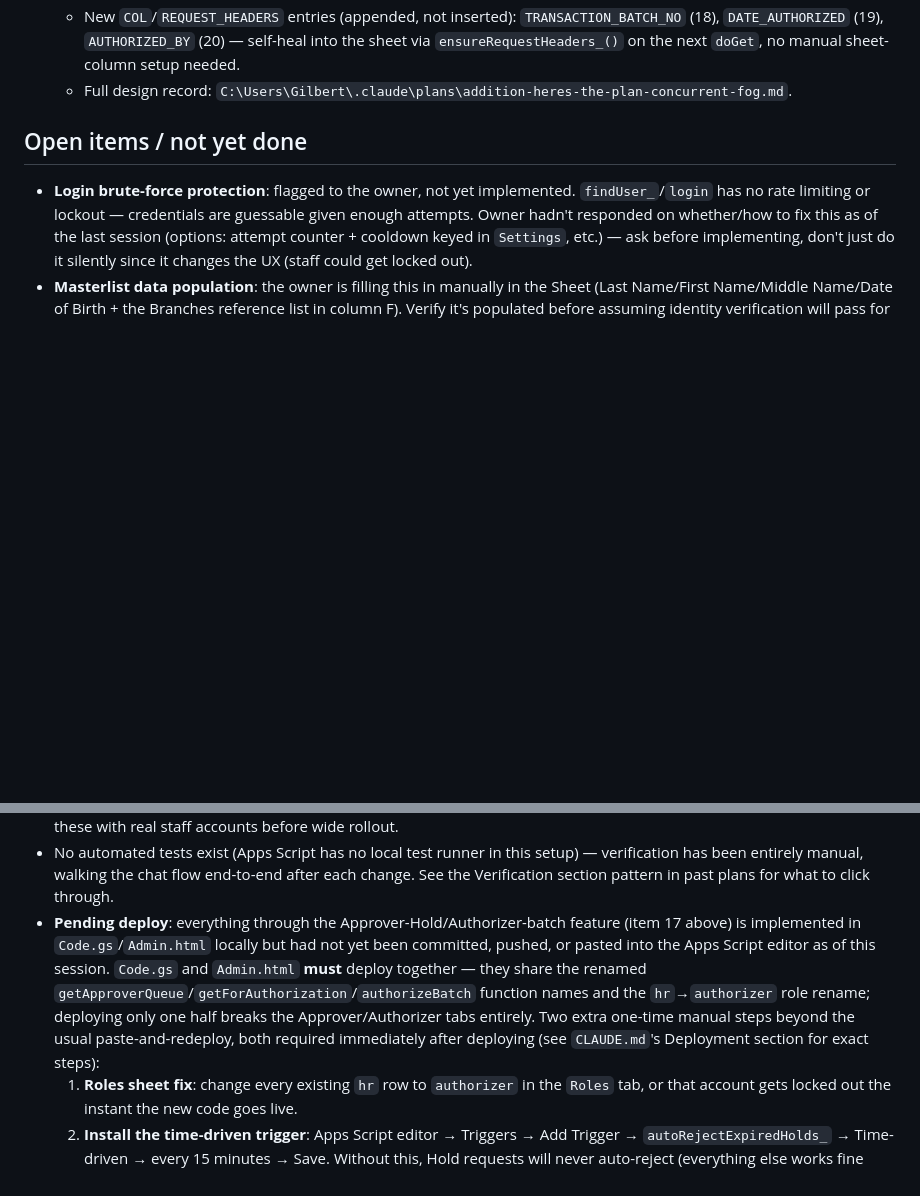
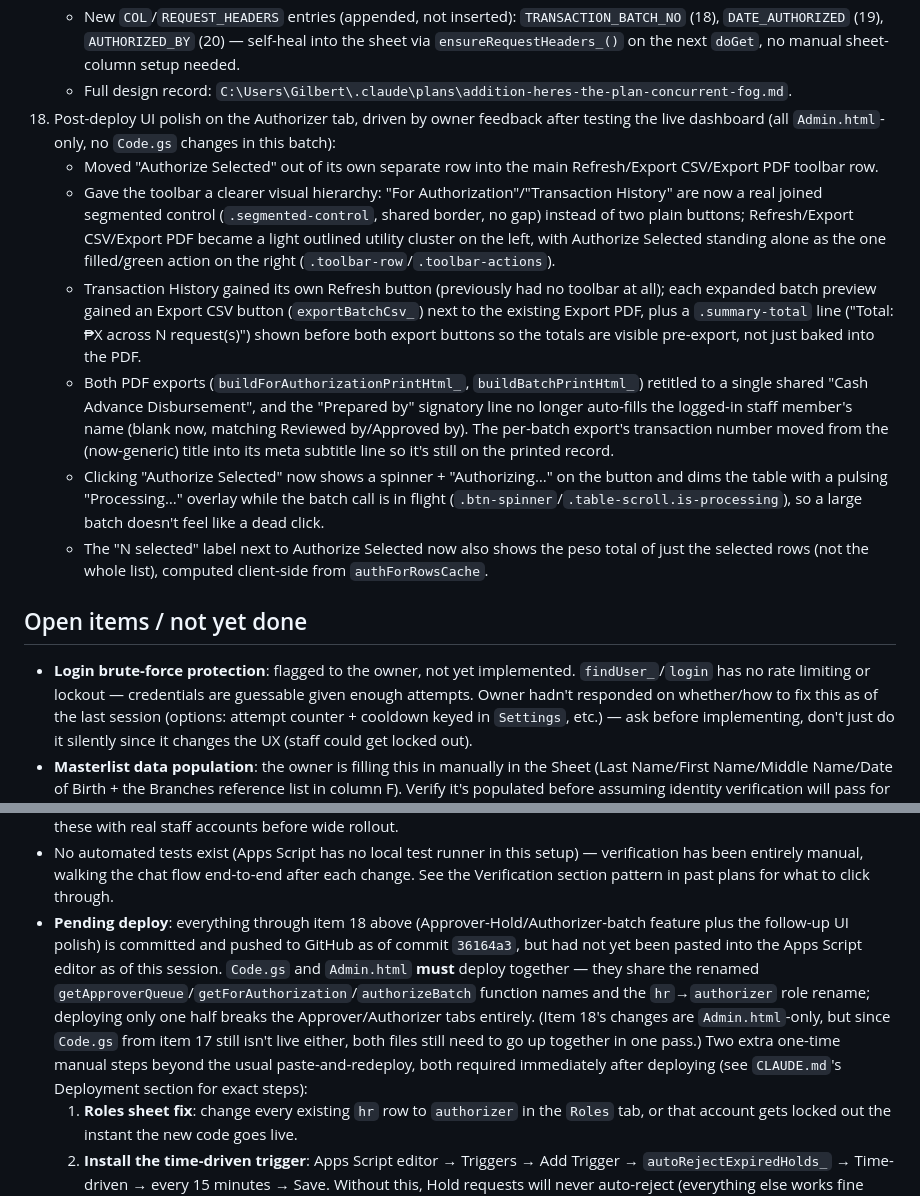
Before and after one commit to photolinepayroll/CAportal, a Markdown page: resume.md, 2 parts joined by grey strips. Drawn GitHub-style; blank space fills up the shorter version.

Commit message:
Document Authorizer tab UI polish (toolbar hierarchy, history export, PDF titles)
Updates CLAUDE.md's Authorizer batch disbursement business rule and adds
build-history item 18 plus a refreshed pending-deploy note in resume.md,
covering the toolbar layout fixes, Transaction History refresh/CSV/totals,
shared PDF title with blank Prepared-by, and the authorize loading effects
committed since the Approver Hold/Authorizer feature landed.

Co-Authored-By: Claude Sonnet 5 <noreply@anthropic.com>

```diff
--- a/resume.md
+++ b/resume.md
@@ -111,6 +111,29 @@ and iterating on real feedback.
       `DATE_AUTHORIZED` (19), `AUTHORIZED_BY` (20) — self-heal into the sheet via
       `ensureRequestHeaders_()` on the next `doGet`, no manual sheet-column setup needed.
     - Full design record: `C:\Users\Gilbert\.claude\plans\addition-heres-the-plan-concurrent-fog.md`.
+18. Post-deploy UI polish on the Authorizer tab, driven by owner feedback after testing the live
+    dashboard (all `Admin.html`-only, no `Code.gs` changes in this batch):
+    - Moved "Authorize Selected" out of its own separate row into the main
+      Refresh/Export CSV/Export PDF toolbar row.
+    - Gave the toolbar a clearer visual hierarchy: "For Authorization"/"Transaction History" are now
+      a real joined segmented control (`.segmented-control`, shared border, no gap) instead of two
+      plain buttons; Refresh/Export CSV/Export PDF became a light outlined utility cluster on the
+      left, with Authorize Selected standing alone as the one filled/green action on the right
+      (`.toolbar-row`/`.toolbar-actions`).
+    - Transaction History gained its own Refresh button (previously had no toolbar at all); each
+      expanded batch preview gained an Export CSV button (`exportBatchCsv_`) next to the existing
+      Export PDF, plus a `.summary-total` line ("Total: ₱X across N request(s)") shown before both
+      export buttons so the totals are visible pre-export, not just baked into the PDF.
+    - Both PDF exports (`buildForAuthorizationPrintHtml_`, `buildBatchPrintHtml_`) retitled to a
+      single shared "Cash Advance Disbursement", and the "Prepared by" signatory line no longer
+      auto-fills the logged-in staff member's name (blank now, matching Reviewed by/Approved by).
+      The per-batch export's transaction number moved from the (now-generic) title into its meta
+      subtitle line so it's still on the printed record.
+    - Clicking "Authorize Selected" now shows a spinner + "Authorizing…" on the button and dims the
+      table with a pulsing "Processing…" overlay while the batch call is in flight
+      (`.btn-spinner`/`.table-scroll.is-processing`), so a large batch doesn't feel like a dead click.
+    - The "N selected" label next to Authorize Selected now also shows the peso total of just the
+      selected rows (not the whole list), computed client-side from `authForRowsCache`.
 
 ## Open items / not yet done
 - **Login brute-force protection**: flagged to the owner, not yet implemented. `findUser_`/`login`
@@ -126,13 +149,15 @@ and iterating on real feedback.
 - No automated tests exist (Apps Script has no local test runner in this setup) — verification has
   been entirely manual, walking the chat flow end-to-end after each change. See the Verification
   section pattern in past plans for what to click through.
-- **Pending deploy**: everything through the Approver-Hold/Authorizer-batch feature (item 17 above)
-  is implemented in `Code.gs`/`Admin.html` locally but had not yet been committed, pushed, or pasted
-  into the Apps Script editor as of this session. `Code.gs` and `Admin.html` **must** deploy together
-  — they share the renamed `getApproverQueue`/`getForAuthorization`/`authorizeBatch` function names
-  and the `hr`→`authorizer` role rename; deploying only one half breaks the Approver/Authorizer tabs
-  entirely. Two extra one-time manual steps beyond the usual paste-and-redeploy, both required
-  immediately after deploying (see `CLAUDE.md`'s Deployment section for exact steps):
+- **Pending deploy**: everything through item 18 above (Approver-Hold/Authorizer-batch feature plus
+  the follow-up UI polish) is committed and pushed to GitHub as of commit `36164a3`, but had not yet
+  been pasted into the Apps Script editor as of this session. `Code.gs` and `Admin.html` **must**
+  deploy together — they share the renamed `getApproverQueue`/`getForAuthorization`/`authorizeBatch`
+  function names and the `hr`→`authorizer` role rename; deploying only one half breaks the
+  Approver/Authorizer tabs entirely. (Item 18's changes are `Admin.html`-only, but since `Code.gs`
+  from item 17 still isn't live either, both files still need to go up together in one pass.) Two
+  extra one-time manual steps beyond the usual paste-and-redeploy, both required immediately after
+  deploying (see `CLAUDE.md`'s Deployment section for exact steps):
   1. **Roles sheet fix**: change every existing `hr` row to `authorizer` in the `Roles` tab, or that
      account gets locked out the instant the new code goes live.
   2. **Install the time-driven trigger**: Apps Script editor → Triggers → Add Trigger →
```
Also changed, not shown: other parts of resume.md (+1 -1 lines), CLAUDE.md (+6 -2 lines).
